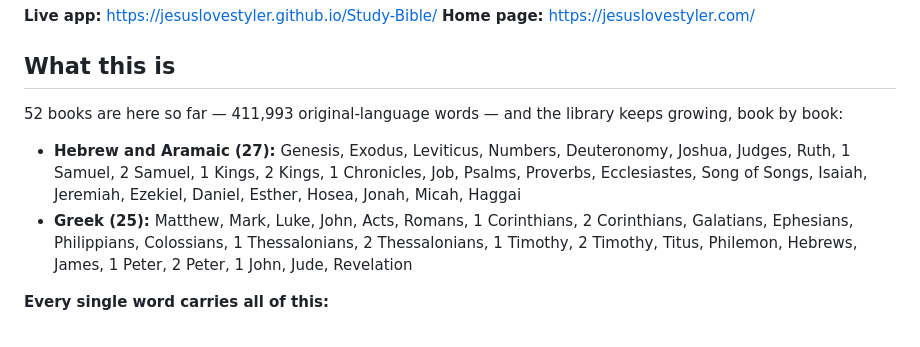
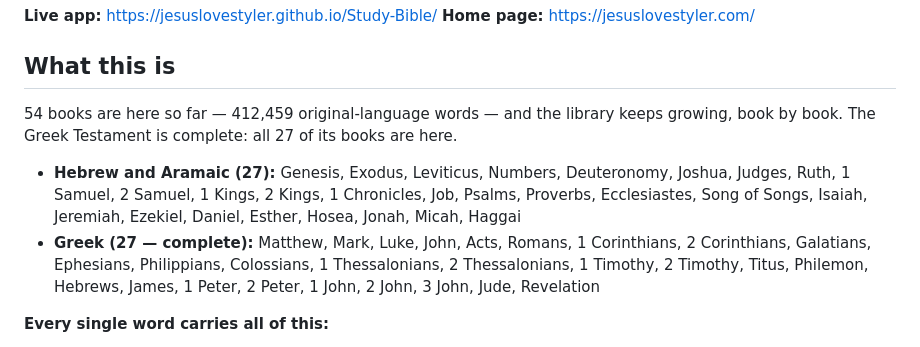
Before and after one commit to jesuslovestyler/Study-Bible, a Markdown page: README.md, the part around the change. GitHub-like rendering.

Commit message:
README: 54 books, 412,459 words — Greek Testament complete

```diff
--- a/README.md
+++ b/README.md
@@ -7,10 +7,10 @@ A word-by-word interlinear study Bible in Greek, Hebrew, and Aramaic — **relea
 
 ## What this is
 
-52 books are here so far — 411,993 original-language words — and the library keeps growing, book by book:
+54 books are here so far — 412,459 original-language words — and the library keeps growing, book by book. The Greek Testament is complete: all 27 of its books are here.
 
 - **Hebrew and Aramaic (27):** Genesis, Exodus, Leviticus, Numbers, Deuteronomy, Joshua, Judges, Ruth, 1 Samuel, 2 Samuel, 1 Kings, 2 Kings, 1 Chronicles, Job, Psalms, Proverbs, Ecclesiastes, Song of Songs, Isaiah, Jeremiah, Ezekiel, Daniel, Esther, Hosea, Jonah, Micah, Haggai
-- **Greek (25):** Matthew, Mark, Luke, John, Acts, Romans, 1 Corinthians, 2 Corinthians, Galatians, Ephesians, Philippians, Colossians, 1 Thessalonians, 2 Thessalonians, 1 Timothy, 2 Timothy, Titus, Philemon, Hebrews, James, 1 Peter, 2 Peter, 1 John, Jude, Revelation
+- **Greek (27 — complete):** Matthew, Mark, Luke, John, Acts, Romans, 1 Corinthians, 2 Corinthians, Galatians, Ephesians, Philippians, Colossians, 1 Thessalonians, 2 Thessalonians, 1 Timothy, 2 Timothy, Titus, Philemon, Hebrews, James, 1 Peter, 2 Peter, 1 John, 2 John, 3 John, Jude, Revelation
 
 **Every single word carries all of this:**
 
```
